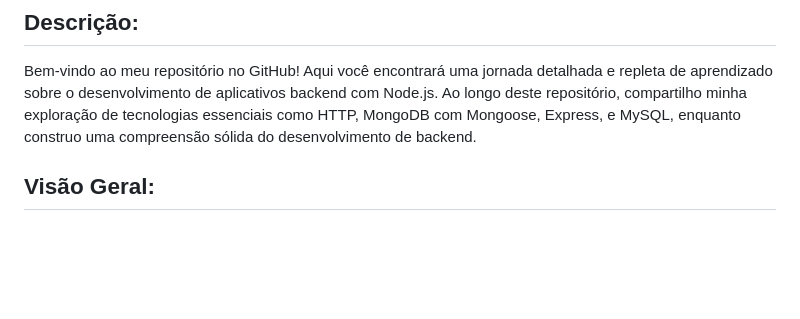
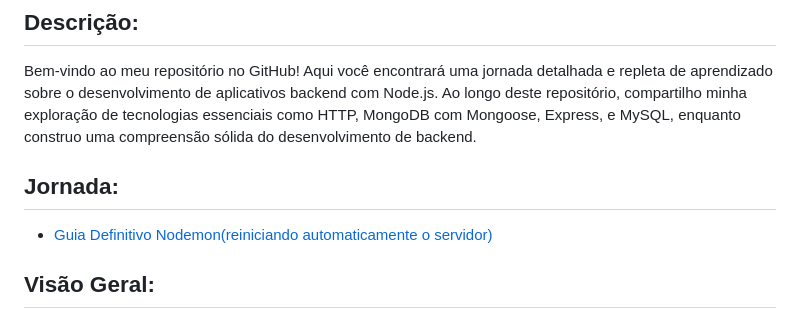
Before and after one commit to elisioMassaqui/Jornada-Node, a Markdown page: README.md, the part around the change. Drawn GitHub-style; blank space fills up the shorter version.

```diff
--- a/README.md
+++ b/README.md
@@ -2,6 +2,9 @@
 
 ## Descrição:
 Bem-vindo ao meu repositório no GitHub! Aqui você encontrará uma jornada detalhada e repleta de aprendizado sobre o desenvolvimento de aplicativos backend com Node.js. Ao longo deste repositório, compartilho minha exploração de tecnologias essenciais como HTTP, MongoDB com Mongoose, Express, e MySQL, enquanto construo uma compreensão sólida do desenvolvimento de backend.
+
+## Jornada:
+- [Guia Definitivo Nodemon(reiniciando automaticamente o servidor)](https://github.com/elisioMassaqui/Jornada-Node/blob/main/Guia%20de%20Nodemon%20Definitivo.md)
 
 ## Visão Geral:
 Neste repositório, mergulharemos em uma variedade de conceitos e práticas fundamentais para o desenvolvimento de aplicativos backend usando Node.js. Desde a configuração inicial do ambiente até a construção de APIs robustas e escaláveis, esta jornada visa proporcionar uma compreensão completa das ferramentas e técnicas necessárias para criar sistemas backend eficientes.
```
